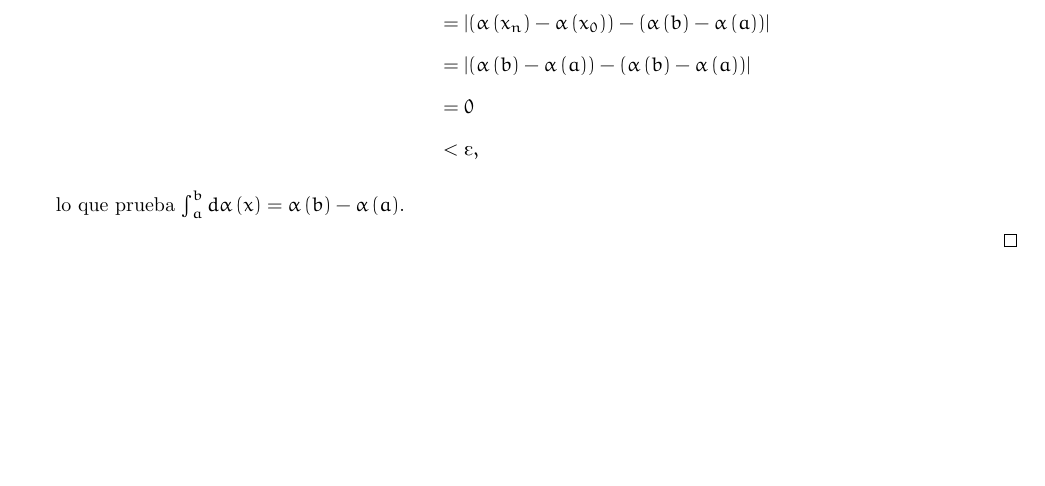
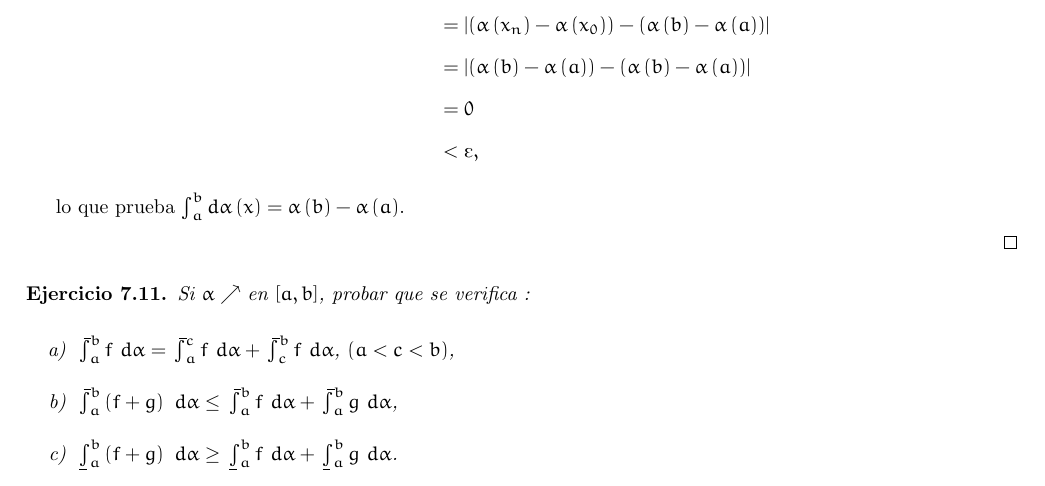
Before and after one commit to jcamilol/Latex, a LaTeX document (Entrega1IyS/main.tex, which reads Entrega1IyS/Ejercicio7_11.tex): part of page 2 of 2, cut so that both start at the same text, the shorter picture padded with empty space. Compiled offline with pdfLaTeX.

Commit message:
Con enunciado de Ej 7.11

```diff
--- /dev/null
+++ b/Entrega1IyS/Ejercicio7_11.tex
@@ -0,0 +1,14 @@
+\setcounter{section}{7}
+\setcounter{exercise}{10}
+
+\begin{exercise}
+
+Si $\alpha \nearrow$ en $\left[a,b\right]$, probar que se verifica :
+
+\begin{itemize}
+  \item[a)]$\upint_a^b f\ d\alpha = \upint_a^c f\ d\alpha + \upint_c^b f\ d\alpha$, $\left(a<c<b\right)$,
+  \item[b)]$\upint_a^b \left(f+g\right)\ d\alpha \leq \upint_a^b f\ d\alpha + \upint_a^b g\ d\alpha$,
+  \item[c)]$\lowint_a^b \left(f+g\right)\ d\alpha \geq \lowint_a^b f\ d\alpha + \lowint_a^b g\ d\alpha$.
+\end{itemize}
+
+\end{exercise}
--- a/Entrega1IyS/main.tex
+++ b/Entrega1IyS/main.tex
@@ -17,6 +17,13 @@
 \newtheorem{lemma}{Lema}
 \newtheorem{exercise}{Ejercicio}[section]
 \renewcommand*{\proofname}{Prueba} %Muestra "prueba" en lugar de "proof"
+\def\upint{\mathchoice %Define la integral superior e inferior
+    {\mkern13mu\overline{\vphantom{\intop}\mkern7mu}\mkern-20mu}%
+    {\mkern7mu\overline{\vphantom{\intop}\mkern7mu}\mkern-14mu}%
+    {\mkern7mu\overline{\vphantom{\intop}\mkern7mu}\mkern-14mu}%
+    {\mkern7mu\overline{\vphantom{\intop}\mkern7mu}\mkern-14mu}%
+  \int}
+\def\lowint{\mkern3mu\underline{\vphantom{\intop}\mkern7mu}\mkern-10mu\int}
 
 %letterpaper: 21.59cm x 27.94cm
 \setmargins{1.8 cm} %margen izquierdo
```
Also changed, not shown: Entrega1IyS/Ejercicio7_1.tex (+1 -0 lines), Entrega1IyS/main.pdf, Entrega1IyS/main.tex (1 more changed lines).
